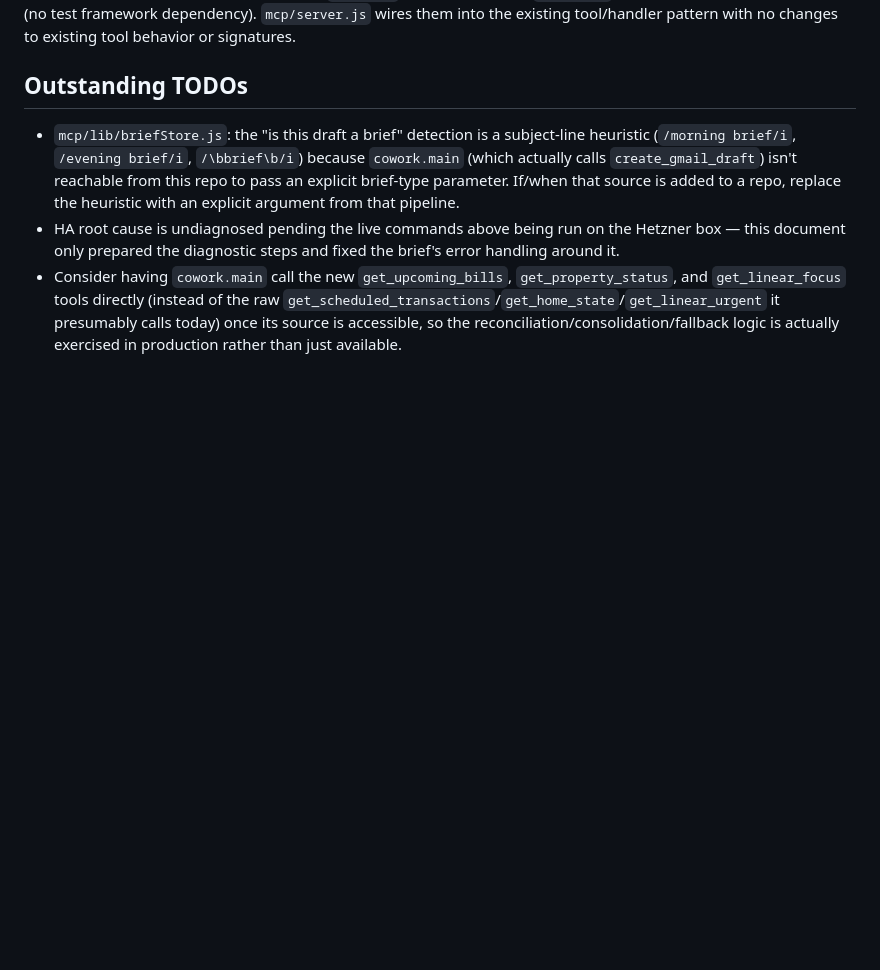
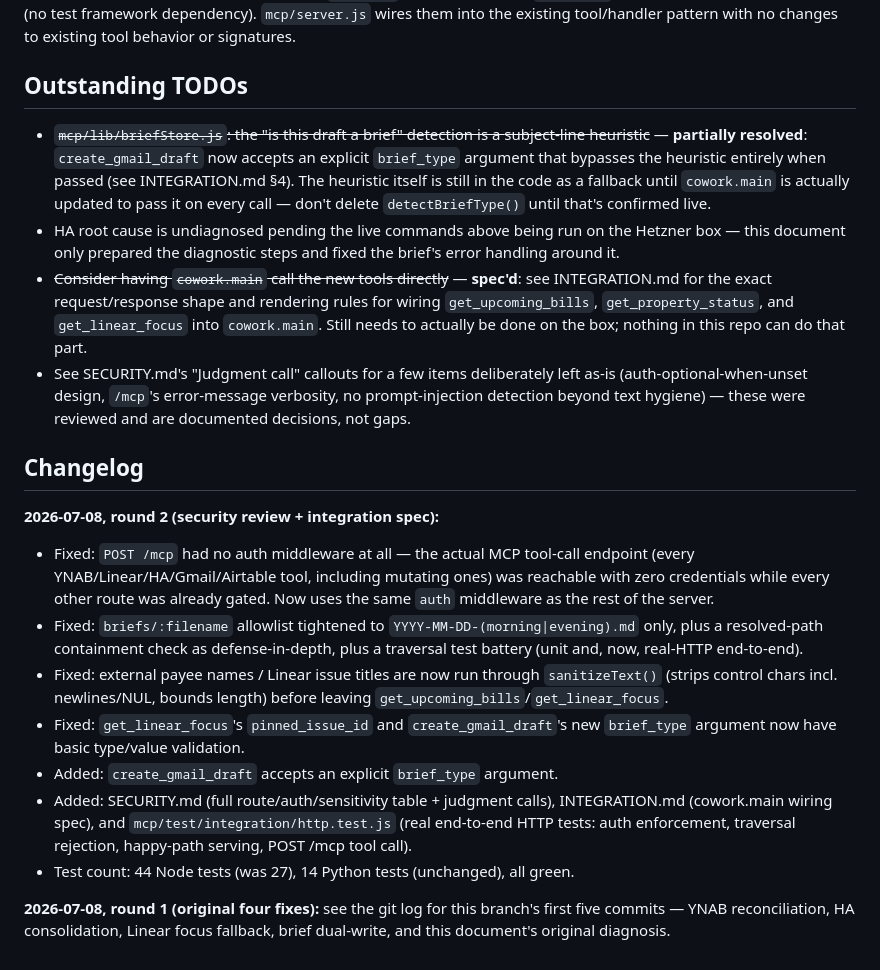
Before and after one commit to handsomepete/precheckmd, a Markdown page: DIAGNOSIS.md, the part around the change. GitHub-like rendering; blank space fills up the shorter version.

Commit message:
HOME-447: update DIAGNOSIS.md changelog for security review round
Marks the brief-type-heuristic and cowork.main-wiring TODOs as
resolved/spec'd (with pointers to the brief_type arg and INTEGRATION.md),
and adds a changelog entry summarizing the security review round: the
POST /mcp auth fix, briefs filename hardening, payee/title sanitization,
new input validation, and the new SECURITY.md/INTEGRATION.md/integration
test files. Test count now 44 Node + 14 Python, all green.

Co-Authored-By: Claude Sonnet 5 <noreply@anthropic.com>
Claude-Session: https://claude.ai/code/session_014nnrFwcmEtVFvGwzFceoqg

```diff
--- a/DIAGNOSIS.md
+++ b/DIAGNOSIS.md
@@ -174,18 +174,50 @@ changes to existing tool behavior or signatures.
 
 ## Outstanding TODOs
 
-- `mcp/lib/briefStore.js`: the "is this draft a brief" detection is a
-  subject-line heuristic (`/morning brief/i`, `/evening brief/i`, `/\bbrief\b/i`)
-  because `cowork.main` (which actually calls `create_gmail_draft`) isn't
-  reachable from this repo to pass an explicit brief-type parameter. If/when
-  that source is added to a repo, replace the heuristic with an explicit
-  argument from that pipeline.
+- ~~`mcp/lib/briefStore.js`: the "is this draft a brief" detection is a
+  subject-line heuristic~~ — **partially resolved**: `create_gmail_draft` now
+  accepts an explicit `brief_type` argument that bypasses the heuristic
+  entirely when passed (see INTEGRATION.md §4). The heuristic itself is
+  still in the code as a fallback until `cowork.main` is actually updated to
+  pass it on every call — don't delete `detectBriefType()` until that's
+  confirmed live.
 - HA root cause is undiagnosed pending the live commands above being run on
   the Hetzner box — this document only prepared the diagnostic steps and
   fixed the brief's error handling around it.
-- Consider having `cowork.main` call the new `get_upcoming_bills`,
-  `get_property_status`, and `get_linear_focus` tools directly (instead of
-  the raw `get_scheduled_transactions`/`get_home_state`/`get_linear_urgent`
-  it presumably calls today) once its source is accessible, so the
-  reconciliation/consolidation/fallback logic is actually exercised in
-  production rather than just available.
+- ~~Consider having `cowork.main` call the new tools directly~~ — **spec'd**:
+  see INTEGRATION.md for the exact request/response shape and rendering
+  rules for wiring `get_upcoming_bills`, `get_property_status`, and
+  `get_linear_focus` into `cowork.main`. Still needs to actually be done on
+  the box; nothing in this repo can do that part.
+- See SECURITY.md's "Judgment call" callouts for a few items deliberately
+  left as-is (auth-optional-when-unset design, `/mcp`'s error-message
+  verbosity, no prompt-injection detection beyond text hygiene) — these were
+  reviewed and are documented decisions, not gaps.
+
+## Changelog
+
+**2026-07-08, round 2 (security review + integration spec):**
+- Fixed: `POST /mcp` had no auth middleware at all — the actual MCP
+  tool-call endpoint (every YNAB/Linear/HA/Gmail/Airtable tool, including
+  mutating ones) was reachable with zero credentials while every other
+  route was already gated. Now uses the same `auth` middleware as the rest
+  of the server.
+- Fixed: `briefs/:filename` allowlist tightened to
+  `YYYY-MM-DD-(morning|evening).md` only, plus a resolved-path containment
+  check as defense-in-depth, plus a traversal test battery (unit and, now,
+  real-HTTP end-to-end).
+- Fixed: external payee names / Linear issue titles are now run through
+  `sanitizeText()` (strips control chars incl. newlines/NUL, bounds length)
+  before leaving `get_upcoming_bills`/`get_linear_focus`.
+- Fixed: `get_linear_focus`'s `pinned_issue_id` and `create_gmail_draft`'s
+  new `brief_type` argument now have basic type/value validation.
+- Added: `create_gmail_draft` accepts an explicit `brief_type` argument.
+- Added: SECURITY.md (full route/auth/sensitivity table + judgment calls),
+  INTEGRATION.md (cowork.main wiring spec), and
+  `mcp/test/integration/http.test.js` (real end-to-end HTTP tests: auth
+  enforcement, traversal rejection, happy-path serving, POST /mcp tool call).
+- Test count: 44 Node tests (was 27), 14 Python tests (unchanged), all green.
+
+**2026-07-08, round 1 (original four fixes):** see the git log for this
+branch's first five commits — YNAB reconciliation, HA consolidation, Linear
+focus fallback, brief dual-write, and this document's original diagnosis.
```
